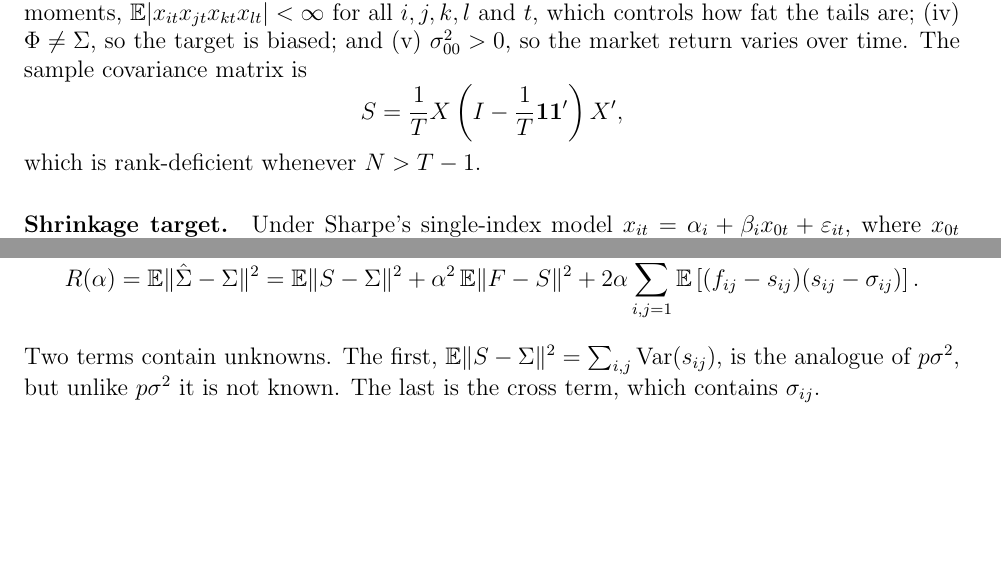
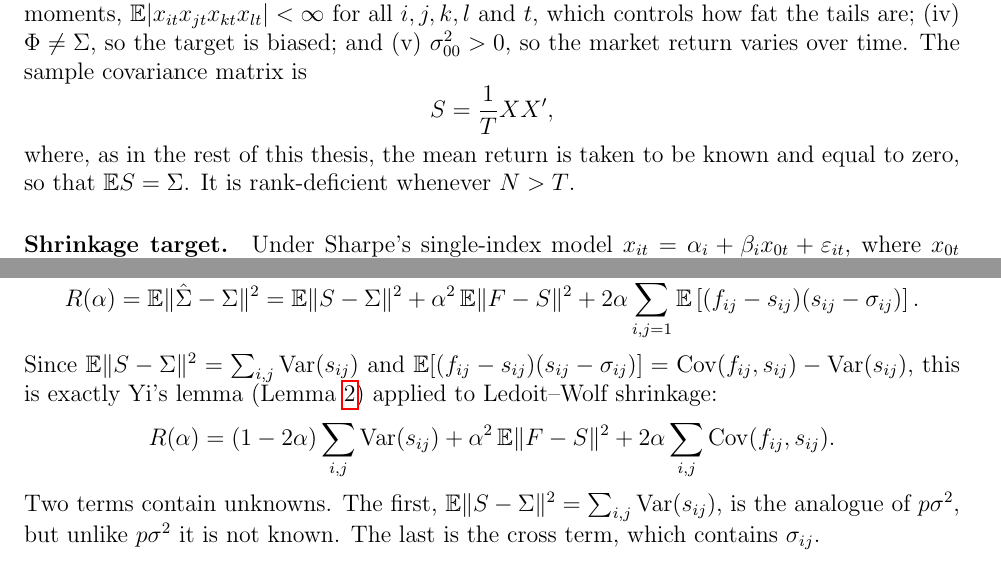
Before and after one commit to jack-zhengyangwang/senior-thesis, a LaTeX thesis (thesis/preview.tex, which reads thesis/sec3_proofs.tex, thesis/sec4_stein.tex): two parts of pages 1 and 4 of 21, joined at a grey line, cut so that both start at the same text, the shorter picture padded with empty space. Compiled offline with pdfLaTeX.

Commit message:
Mirror Overleaf draft fixes (sec3 cite + mean-zero S, sec4.3 Yi link); record restructure plan
Co-Authored-By: Claude Opus 5.5 <noreply@anthropic.com>

```diff
--- a/thesis/sec3_proofs.tex
+++ b/thesis/sec3_proofs.tex
@@ -7,9 +7,9 @@ This subsection follows \cite{ledoit2004}.
 \paragraph{Setup.}
 Let $X$ be the $N \times T$ matrix of returns on $N$ stocks over $T$ periods. We assume: (i) returns are i.i.d.\ over time; (ii) $N$ is fixed while $T \to \infty$; (iii) returns have finite fourth moments, $\mathbb{E}|x_{it}x_{jt}x_{kt}x_{lt}| < \infty$ for all $i,j,k,l$ and $t$, which controls how fat the tails are; (iv) $\Phi \neq \Sigma$, so the target is biased; and (v) $\sigma_{00}^2 > 0$, so the market return varies over time. The sample covariance matrix is
 \[
-  S = \frac{1}{T} X \left( I - \frac{1}{T}\mathbf{1}\mathbf{1}' \right) X',
+  S = \frac{1}{T} X X',
 \]
-which is rank-deficient whenever $N > T-1$.
+where, as in the rest of this thesis, the mean return is taken to be known and equal to zero, so that $\mathbb{E}S = \Sigma$. It is rank-deficient whenever $N > T$.
 
 \paragraph{Shrinkage target.}
 Under Sharpe's single-index model $x_{it} = \alpha_i + \beta_i x_{0t} + \varepsilon_{it}$, where $x_{0t}$ is the market return and $\operatorname{Var}(\varepsilon_{it}) = \delta_{ii}$, the covariance matrix is $\Phi = \sigma_{00}^2 \beta\beta' + \Delta$ with $\Delta = \operatorname{diag}(\delta_{ii})$. Its regression estimate $F = s_{00}^2\,\hat\beta\hat\beta' + \hat\Delta$ is the target. $F$ has few parameters but is biased, while $S$ is asymptotically unbiased but noisy; shrinkage trades off the two.
--- a/thesis/sec4_stein.tex
+++ b/thesis/sec4_stein.tex
@@ -41,6 +41,10 @@ Since $\hat\Sigma - \Sigma = (S - \Sigma) + g(S)$,
 \[
   R(\alpha) = \mathbb{E}\|\hat\Sigma - \Sigma\|^2
   = \mathbb{E}\|S - \Sigma\|^2 + \alpha^2\, \mathbb{E}\|F - S\|^2 + 2\alpha \sum_{i,j=1}^N \mathbb{E}\left[ (f_{ij} - s_{ij})(s_{ij} - \sigma_{ij}) \right].
+\]
+Since $\mathbb{E}\|S - \Sigma\|^2 = \sum_{i,j}\operatorname{Var}(s_{ij})$ and $\mathbb{E}[(f_{ij} - s_{ij})(s_{ij} - \sigma_{ij})] = \operatorname{Cov}(f_{ij}, s_{ij}) - \operatorname{Var}(s_{ij})$, this is exactly Yi's lemma (Lemma~\ref{lem:yi}) applied to Ledoit--Wolf shrinkage:
+\[
+  R(\alpha) = (1 - 2\alpha)\sum_{i,j}\operatorname{Var}(s_{ij}) + \alpha^2\,\mathbb{E}\|F - S\|^2 + 2\alpha\sum_{i,j}\operatorname{Cov}(f_{ij}, s_{ij}).
 \]
 Two terms contain unknowns. The first, $\mathbb{E}\|S - \Sigma\|^2 = \sum_{i,j}\operatorname{Var}(s_{ij})$, is the analogue of $p\sigma^2$, but unlike $p\sigma^2$ it is not known. The last is the cross term, which contains $\sigma_{ij}$.
 
```
Also changed, not shown: PROGRESS.md (+8 -0 lines), thesis/sec3_proofs.tex (2 more changed lines).
